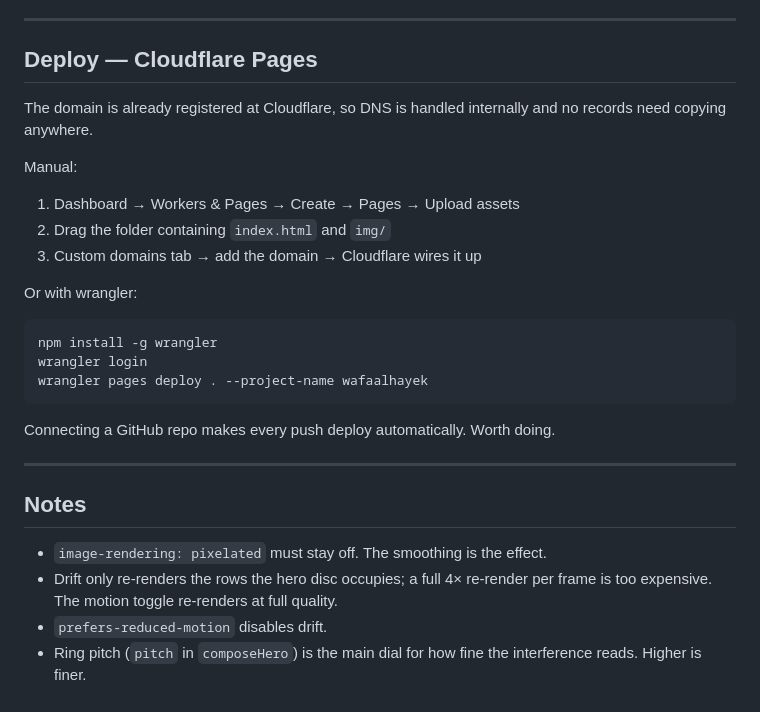
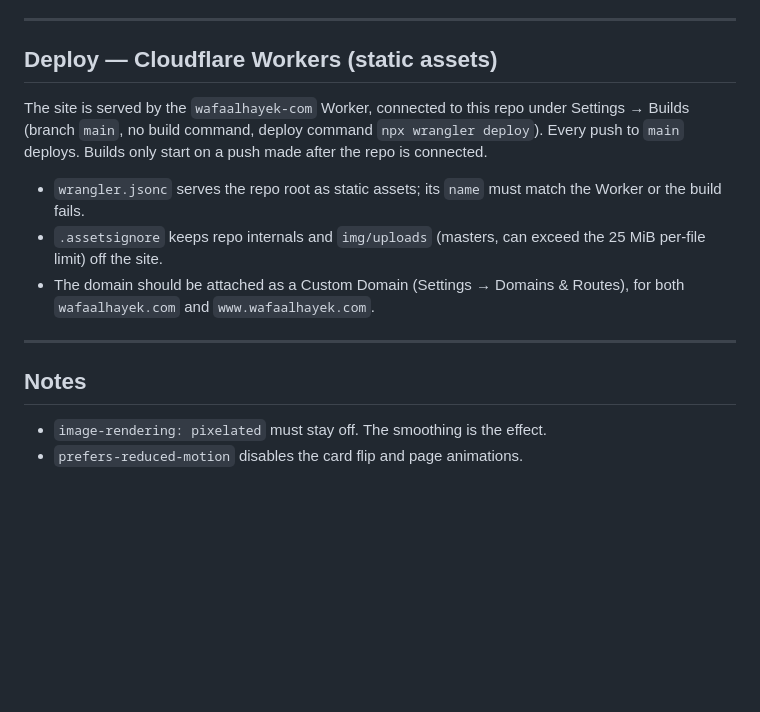
Before and after one commit to wafaa-alhayek/Personal-website, a Markdown page: CLAUDE.md, the part around the change. Drawn GitHub-style; blank space fills up the shorter version.

Commit message:
Update deploy notes for the Cloudflare Worker setup
Co-Authored-By: Claude Opus 5.5 <noreply@anthropic.com>
Claude-Session: https://claude.ai/code/session_017wbmNsYzC6ePbp8dhhdQxD

````diff
--- a/CLAUDE.md
+++ b/CLAUDE.md
@@ -117,32 +117,23 @@ anyway. Earlier work used Pinterest saves — those are not on the site.
 
 ---
 
-## Deploy — Cloudflare Pages
+## Deploy — Cloudflare Workers (static assets)
 
-The domain is already registered at Cloudflare, so DNS is handled internally
-and no records need copying anywhere.
+The site is served by the `wafaalhayek-com` Worker, connected to this repo
+under Settings → Builds (branch `main`, no build command, deploy command
+`npx wrangler deploy`). Every push to `main` deploys. Builds only start on a
+push made after the repo is connected.
 
-Manual:
-1. Dashboard → Workers & Pages → Create → Pages → Upload assets
-2. Drag the folder containing `index.html` and `img/`
-3. Custom domains tab → add the domain → Cloudflare wires it up
-
-Or with wrangler:
-```
-npm install -g wrangler
-wrangler login
-wrangler pages deploy . --project-name wafaalhayek
-```
-
-Connecting a GitHub repo makes every push deploy automatically. Worth doing.
+- `wrangler.jsonc` serves the repo root as static assets; its `name` must
+  match the Worker or the build fails.
+- `.assetsignore` keeps repo internals and `img/uploads` (masters, can exceed
+  the 25 MiB per-file limit) off the site.
+- The domain should be attached as a Custom Domain (Settings → Domains &
+  Routes), for both `wafaalhayek.com` and `www.wafaalhayek.com`.
 
 ---
 
 ## Notes
 
 - `image-rendering: pixelated` must stay off. The smoothing is the effect.
-- Drift only re-renders the rows the hero disc occupies; a full 4× re-render
-  per frame is too expensive. The motion toggle re-renders at full quality.
-- `prefers-reduced-motion` disables drift.
-- Ring pitch (`pitch` in `composeHero`) is the main dial for how fine the
-  interference reads. Higher is finer.
+- `prefers-reduced-motion` disables the card flip and page animations.
````
